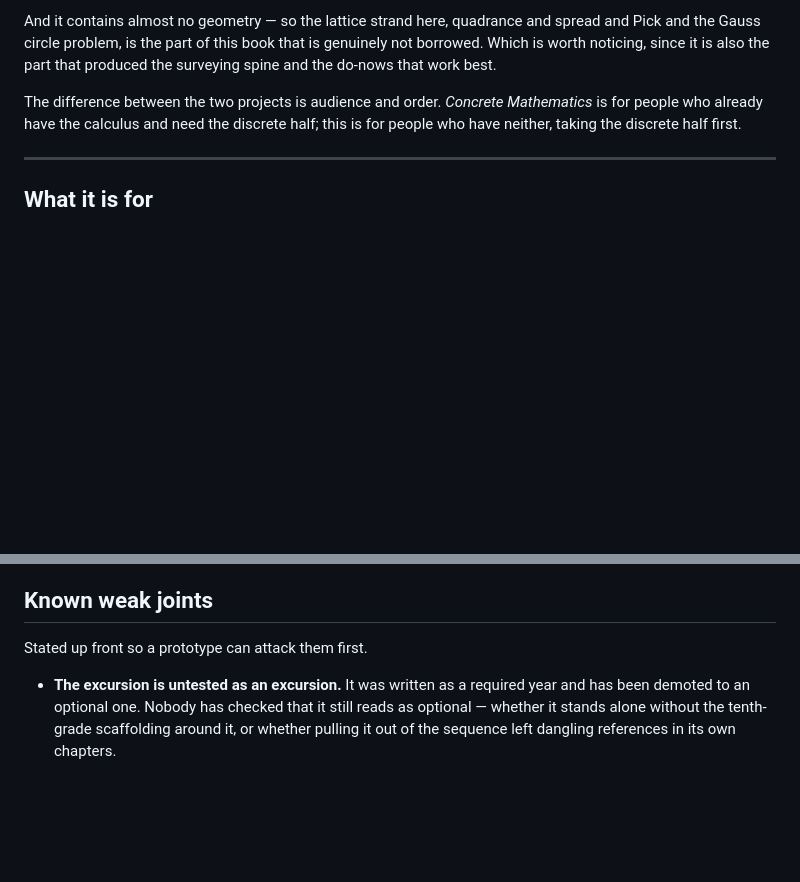
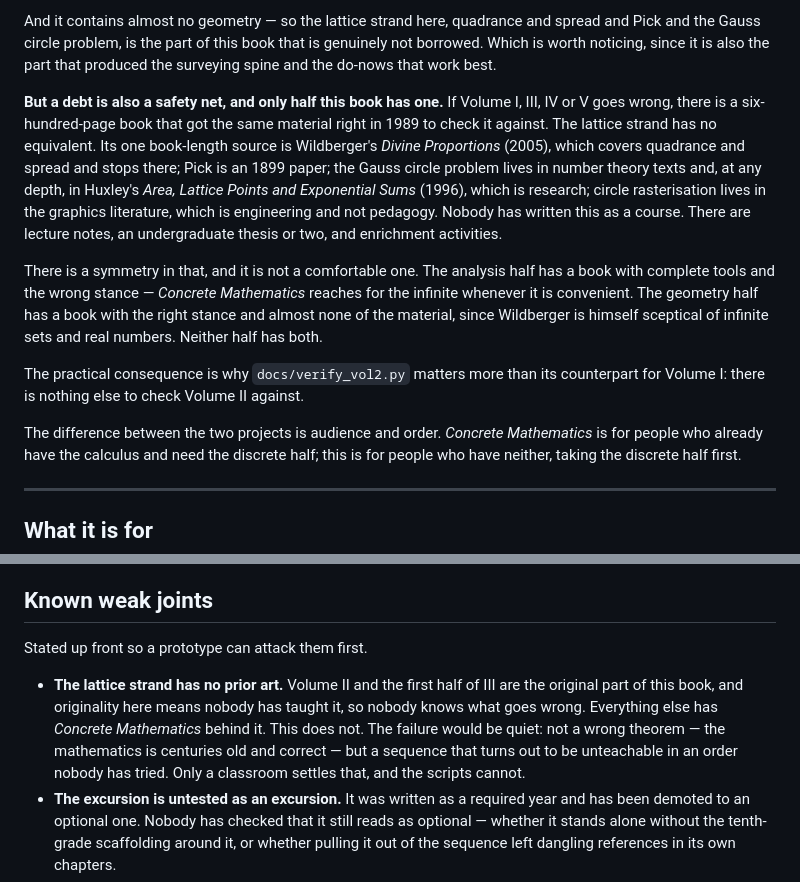
Before and after one commit to tphyahoo/circles, a Markdown page: docs/table-of-contents.md, 2 parts joined by grey strips. Drawn GitHub-style; blank space fills up the shorter version.

Commit message:
The debt covers half the book; the other half has no net
Concrete Mathematics is not only an acknowledgement, it is a safety net: if
Volumes I, III, IV or V go wrong there is a six-hundred-page book that got the
same material right in 1989 to check them against.

The lattice strand has no equivalent. Its one book-length source is Wildberger's
Divine Proportions (2005), which covers quadrance and spread and stops. Pick is
an 1899 paper. The Gauss circle problem is in number theory texts and, at depth,
in Huxley (1996), which is research. Rasterisation is in the graphics literature,
which is engineering rather than pedagogy. Searched for a schools-level treatment
and there is none -- lecture notes, an undergraduate thesis, enrichment
activities.

The symmetry is uncomfortable. The analysis half has a book with complete tools
and the wrong stance, since Concrete Mathematics reaches for the infinite whenever
convenient. The geometry half has a book with the right stance -- Wildberger is
himself sceptical of infinite sets and real numbers -- and almost none of the
material. Neither half has both.

Which is why docs/verify_vol2.py matters more than its counterpart for Volume I.
There is nothing else to check Volume II against.

New weak joint recorded: originality here means nobody has taught it, so nobody
knows what goes wrong, and the failure would be quiet -- not a wrong theorem,
since the mathematics is centuries old, but a sequence unteachable in an order
nobody has tried. Only a classroom settles that. The scripts cannot.

Co-Authored-By: Claude Opus 5 (1M context) <noreply@anthropic.com>

```diff
--- a/docs/table-of-contents.md
+++ b/docs/table-of-contents.md
@@ -71,6 +71,25 @@ And it contains almost no geometry — so the lattice strand here, quadrance and
 and Pick and the Gauss circle problem, is the part of this book that is genuinely not
 borrowed. Which is worth noticing, since it is also the part that produced the
 surveying spine and the do-nows that work best.
+
+**But a debt is also a safety net, and only half this book has one.** If Volume I, III,
+IV or V goes wrong, there is a six-hundred-page book that got the same material right in
+1989 to check it against. The lattice strand has no equivalent. Its one book-length
+source is Wildberger's *Divine Proportions* (2005), which covers quadrance and spread
+and stops there; Pick is an 1899 paper; the Gauss circle problem lives in number theory
+texts and, at any depth, in Huxley's *Area, Lattice Points and Exponential Sums* (1996),
+which is research; circle rasterisation lives in the graphics literature, which is
+engineering and not pedagogy. Nobody has written this as a course. There are lecture
+notes, an undergraduate thesis or two, and enrichment activities.
+
+There is a symmetry in that, and it is not a comfortable one. The analysis half has a
+book with complete tools and the wrong stance — *Concrete Mathematics* reaches for the
+infinite whenever it is convenient. The geometry half has a book with the right stance
+and almost none of the material, since Wildberger is himself sceptical of infinite sets
+and real numbers. Neither half has both.
+
+The practical consequence is why `docs/verify_vol2.py` matters more than its counterpart
+for Volume I: there is nothing else to check Volume II against.
 
 The difference between the two projects is audience and order. *Concrete Mathematics* is
 for people who already have the calculus and need the discrete half; this is for people
@@ -793,6 +812,12 @@ it", neither of which any chapter delivers.
 
 Stated up front so a prototype can attack them first.
 
+- **The lattice strand has no prior art.** Volume II and the first half of III are the
+  original part of this book, and originality here means nobody has taught it, so
+  nobody knows what goes wrong. Everything else has *Concrete Mathematics* behind it.
+  This does not. The failure would be quiet: not a wrong theorem — the mathematics is
+  centuries old and correct — but a sequence that turns out to be unteachable in an
+  order nobody has tried. Only a classroom settles that, and the scripts cannot.
 - **The excursion is untested as an excursion.** It was written as a required year and
   has been demoted to an optional one. Nobody has checked that it still reads as
   optional — whether it stands alone without the tenth-grade scaffolding around it, or
```
